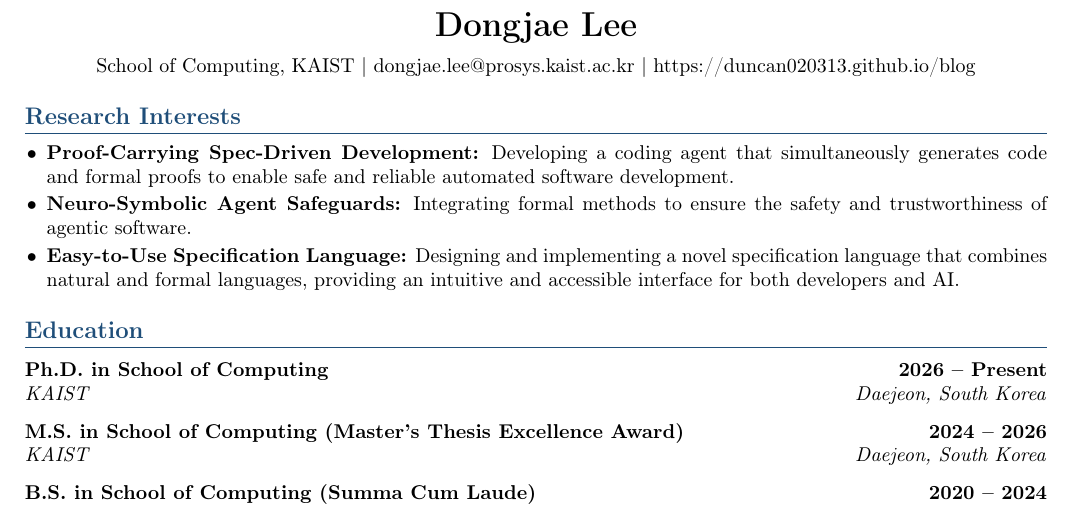
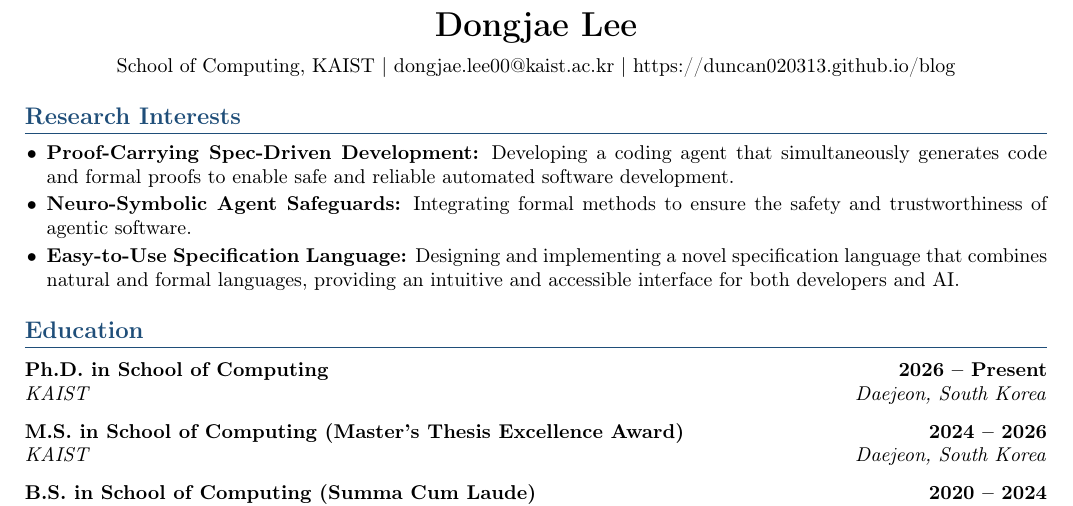
Before and after one commit to duncan020313/dongjaelee-cv, a LaTeX CV (cv.tex): part of the page, cut so that both start at the same text. Compiled offline with pdfLaTeX.

Commit message:
update:email

```diff
--- a/cv.tex
+++ b/cv.tex
@@ -95,7 +95,7 @@
 
 \begin{document}
 
-\cvheader{Dongjae Lee}{School of Computing, KAIST \textbar{} \href{mailto:dongjae.lee@prosys.kaist.ac.kr}{dongjae.lee@prosys.kaist.ac.kr} \textbar{} \href{https://duncan020313.github.io/blog}{https://duncan020313.github.io/blog}}
+\cvheader{Dongjae Lee}{School of Computing, KAIST \textbar{} \href{mailto:dongjae.lee00@kaist.ac.kr}{dongjae.lee00@kaist.ac.kr} \textbar{} \href{https://duncan020313.github.io/blog}{https://duncan020313.github.io/blog}}
 
 \section*{Research Interests}
 \begin{itemize}
```
Also changed, not shown: cv.pdf.
